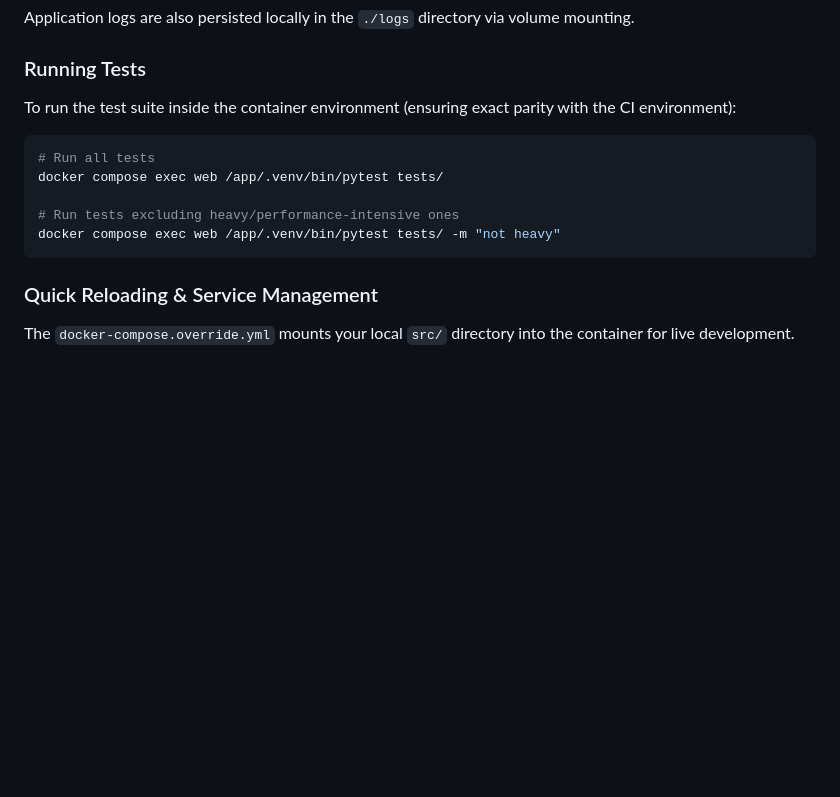
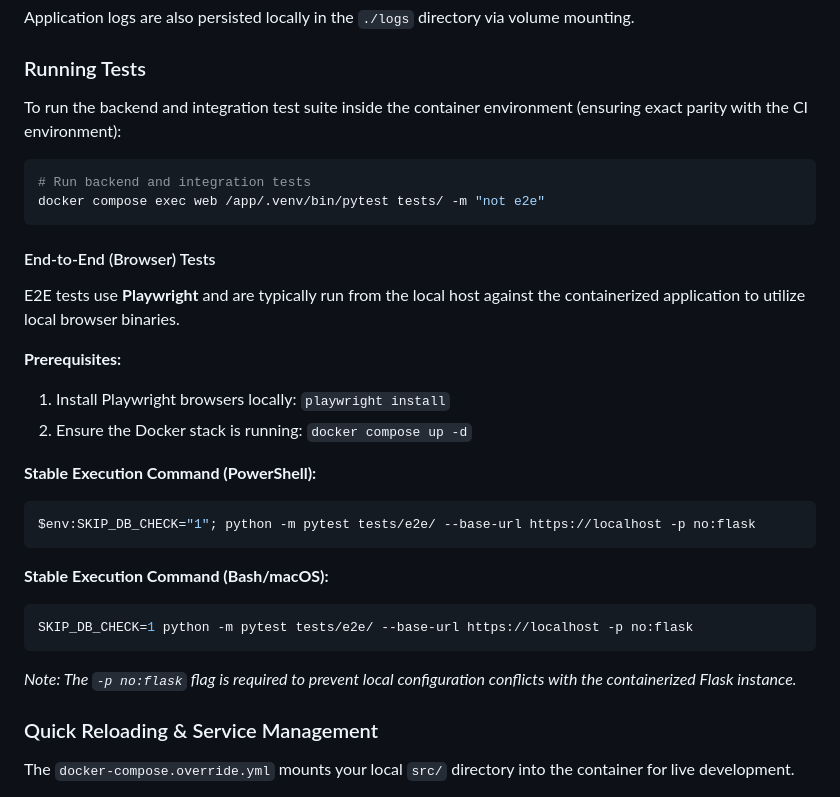
Before and after one commit to SpencerChristopher/FlaskWeb_Project_Root, a Markdown page: README.md, the part around the change. Drawn GitHub-style; blank space fills up the shorter version.

Commit message:
Docs: add stable E2E testing instructions to README

````diff
--- a/README.md
+++ b/README.md
@@ -158,15 +158,31 @@ docker compose logs -f web
 Application logs are also persisted locally in the `./logs` directory via volume mounting.
 
 ### Running Tests
-To run the test suite inside the container environment (ensuring exact parity with the CI environment):
+To run the backend and integration test suite inside the container environment (ensuring exact parity with the CI environment):
 
 ```bash
-# Run all tests
-docker compose exec web /app/.venv/bin/pytest tests/
+# Run backend and integration tests
+docker compose exec web /app/.venv/bin/pytest tests/ -m "not e2e"
+```
 
-# Run tests excluding heavy/performance-intensive ones
-docker compose exec web /app/.venv/bin/pytest tests/ -m "not heavy"
+#### End-to-End (Browser) Tests
+E2E tests use **Playwright** and are typically run from the local host against the containerized application to utilize local browser binaries.
+
+**Prerequisites:**
+1. Install Playwright browsers locally: `playwright install`
+2. Ensure the Docker stack is running: `docker compose up -d`
+
+**Stable Execution Command (PowerShell):**
+```powershell
+$env:SKIP_DB_CHECK="1"; python -m pytest tests/e2e/ --base-url https://localhost -p no:flask
 ```
+
+**Stable Execution Command (Bash/macOS):**
+```bash
+SKIP_DB_CHECK=1 python -m pytest tests/e2e/ --base-url https://localhost -p no:flask
+```
+
+*Note: The `-p no:flask` flag is required to prevent local configuration conflicts with the containerized Flask instance.*
 
 ### Quick Reloading & Service Management
 The `docker-compose.override.yml` mounts your local `src/` directory into the container for live development.
````
